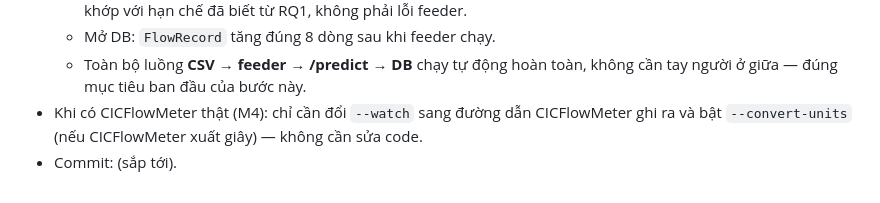
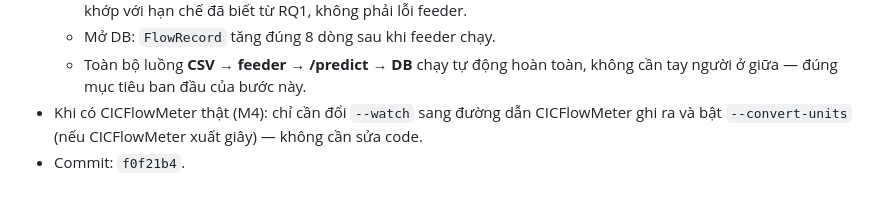
Before and after one commit to sonnguyen181004/KLTN_XAI_IDS, a Markdown page: RQ3_IDS_System/docs/plan.md, the part around the change. GitHub-like rendering.

Commit message:
RQ3: sửa hash commit bước 8b trong plan.md
Co-Authored-By: Claude Sonnet 5 <noreply@anthropic.com>

```diff
--- a/RQ3_IDS_System/docs/plan.md
+++ b/RQ3_IDS_System/docs/plan.md
@@ -231,4 +231,4 @@ CICFlowMeter (bắt gói, ghi CSV)  →  [FEEDER theo dõi file, phát hiện d
   - Mở DB: `FlowRecord` tăng đúng 8 dòng sau khi feeder chạy.
   - Toàn bộ luồng **CSV → feeder → /predict → DB** chạy tự động hoàn toàn, không cần tay người ở giữa — đúng mục tiêu ban đầu của bước này.
 - Khi có CICFlowMeter thật (M4): chỉ cần đổi `--watch` sang đường dẫn CICFlowMeter ghi ra và bật `--convert-units` (nếu CICFlowMeter xuất giây) — không cần sửa code.
-- Commit: (sắp tới).
+- Commit: `f0f21b4`.
```
